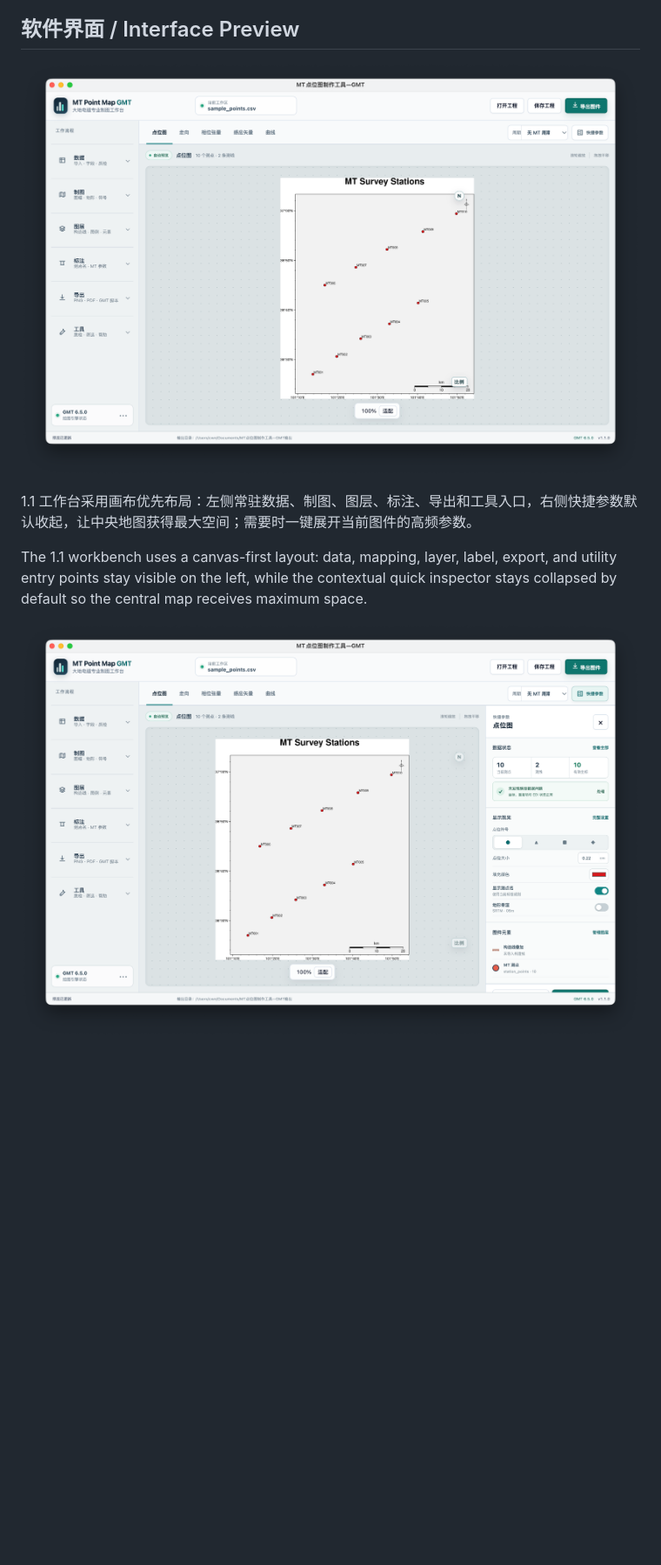
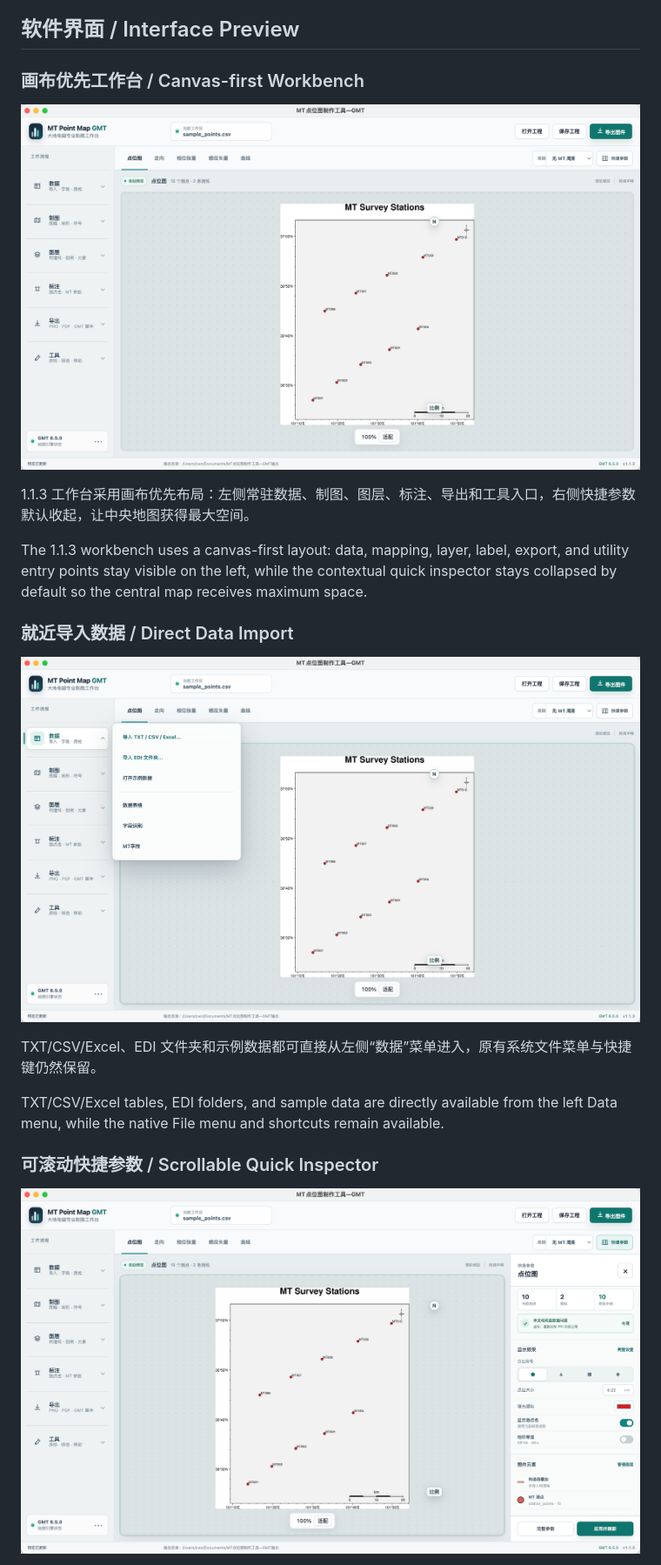
Before and after one commit to SC123667/mt-point-map-gmt, a Markdown page: README.md, the part around one of its changes. Shown at 87% size. Drawn GitHub-style; pictures changed too: docs/images/mt-gmt-data-menu-1.1.3.png (added), docs/images/mt-gmt-quick-inspector-1.1.3.png (added), docs/images/mt-gmt-quick-inspector-1.1.png (deleted); blank space fills up the shorter version.

```diff
--- a/README.md
+++ b/README.md
@@ -8,10 +14,23 @@
 
 ## 软件界面 / Interface Preview
 
-![MT/GMT 1.1 canvas-first workbench](docs/images/mt-gmt-workbench-1.1.png)
+### 画布优先工作台 / Canvas-first Workbench
 
-1.1 工作台采用画布优先布局：左侧常驻数据、制图、图层、标注、导出和工具入口，右侧快捷参数默认收起，让中央地图获得最大空间；需要时一键展开当前图件的高频参数。
+![MT/GMT 1.1.3 canvas-first workbench](docs/images/mt-gmt-workbench-1.1.3.png)
 
-The 1.1 workbench uses a canvas-first layout: data, mapping, layer, label, export, and utility entry points stay visible on the left, while the contextual quick inspector stays collapsed by default so the central map receives maximum space.
+1.1.3 工作台采用画布优先布局：左侧常驻数据、制图、图层、标注、导出和工具入口，右侧快捷参数默认收起，让中央地图获得最大空间。
 
-![MT/GMT 1.1 contextual quick inspector](docs/images/mt-gmt-quick-inspector-1.1.png)
+The 1.1.3 workbench uses a canvas-first layout: data, mapping, layer, label, export, and utility entry points stay visible on the left, while the contextual quick inspector stays collapsed by default so the central map receives maximum space.
+
+### 就近导入数据 / Direct Data Import
+
+![MT/GMT 1.1.3 data import menu](docs/images/mt-gmt-data-menu-1.1.3.png)
+
+TXT/CSV/Excel、EDI 文件夹和示例数据都可直接从左侧“数据”菜单进入，原有系统文件菜单与快捷键仍然保留。
+
+TXT/CSV/Excel tables, EDI folders, and sample data are directly available from the left Data menu, while the native File menu and shortcuts remain available.
+
+### 可滚动快捷参数 / Scrollable Quick Inspector
+
+![MT/GMT 1.1.3 contextual quick inspector](docs/images/mt-gmt-quick-inspector-1.1.3.png)
+
```
Also changed, not shown: other parts of README.md (+19 -4 lines), CHANGELOG.md (+6 -0 lines), DISTRIBUTION.md (+9 -9 lines), 3 other files.
